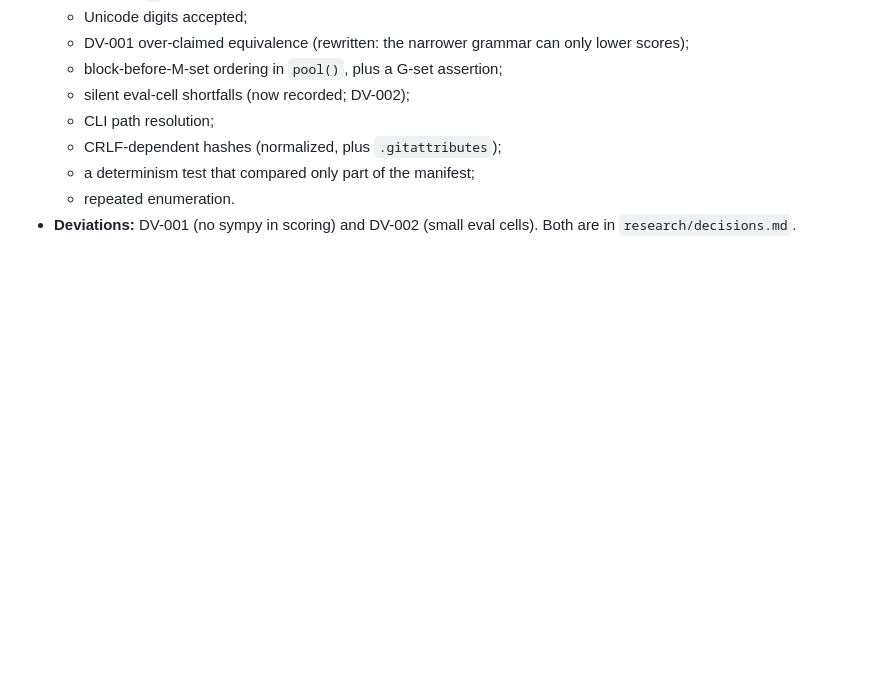
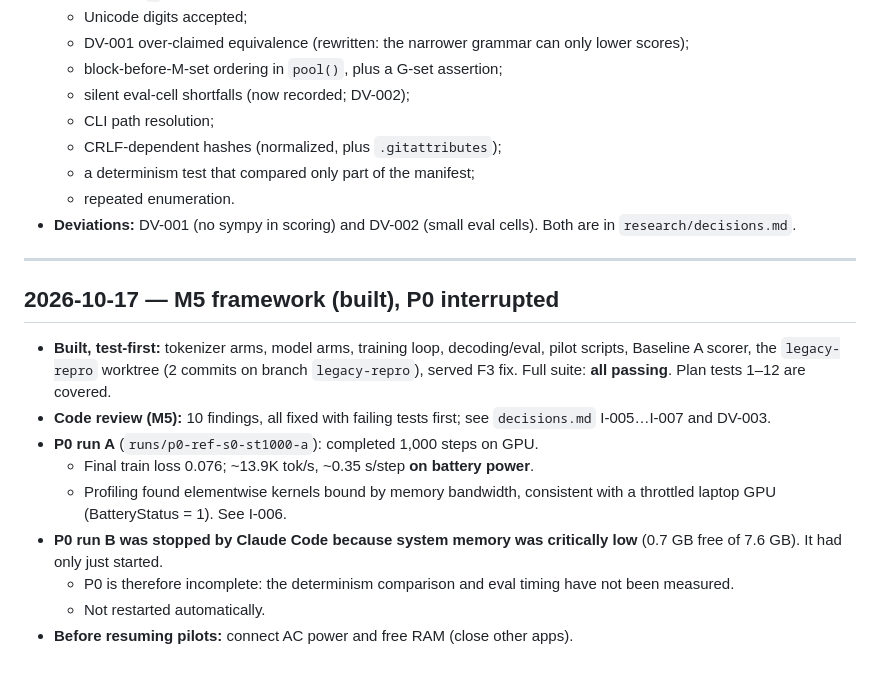
Before and after one commit to asadbekXodjayev/math-v, a Markdown page: research/lab_log.md, the part around the change. Rendered like a GitHub page; blank space fills up the shorter version.

Commit message:
docs(research): log M5 build and the interrupted P0 pilot
Co-Authored-By: Claude Opus 5.5 <noreply@anthropic.com>

```diff
--- a/research/lab_log.md
+++ b/research/lab_log.md
@@ -118,3 +118,17 @@ Append-only, newest entries last. Record only what was actually run, with the co
   - a determinism test that compared only part of the manifest;
   - repeated enumeration.
 - **Deviations:** DV-001 (no sympy in scoring) and DV-002 (small eval cells). Both are in `research/decisions.md`.
+
+---
+
+## 2026-10-17 — M5 framework (built), P0 interrupted
+
+- **Built, test-first:** tokenizer arms, model arms, training loop, decoding/eval, pilot scripts, Baseline A scorer, the `legacy-repro` worktree (2 commits on branch `legacy-repro`), served F3 fix. Full suite: **all passing**. Plan tests 1–12 are covered.
+- **Code review (M5):** 10 findings, all fixed with failing tests first; see `decisions.md` I-005…I-007 and DV-003.
+- **P0 run A** (`runs/p0-ref-s0-st1000-a`): completed 1,000 steps on GPU.
+  - Final train loss 0.076; ~13.9K tok/s, ~0.35 s/step **on battery power**.
+  - Profiling found elementwise kernels bound by memory bandwidth, consistent with a throttled laptop GPU (BatteryStatus = 1). See I-006.
+- **P0 run B was stopped by Claude Code because system memory was critically low** (0.7 GB free of 7.6 GB). It had only just started.
+  - P0 is therefore incomplete: the determinism comparison and eval timing have not been measured.
+  - Not restarted automatically.
+- **Before resuming pilots:** connect AC power and free RAM (close other apps).
```
